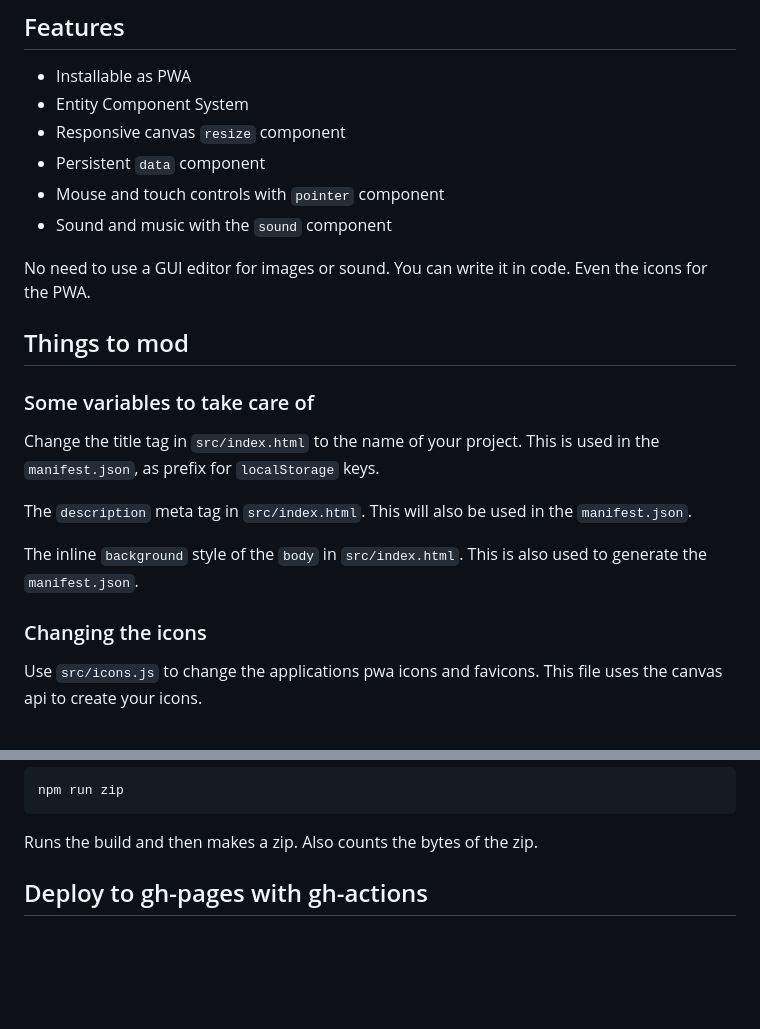
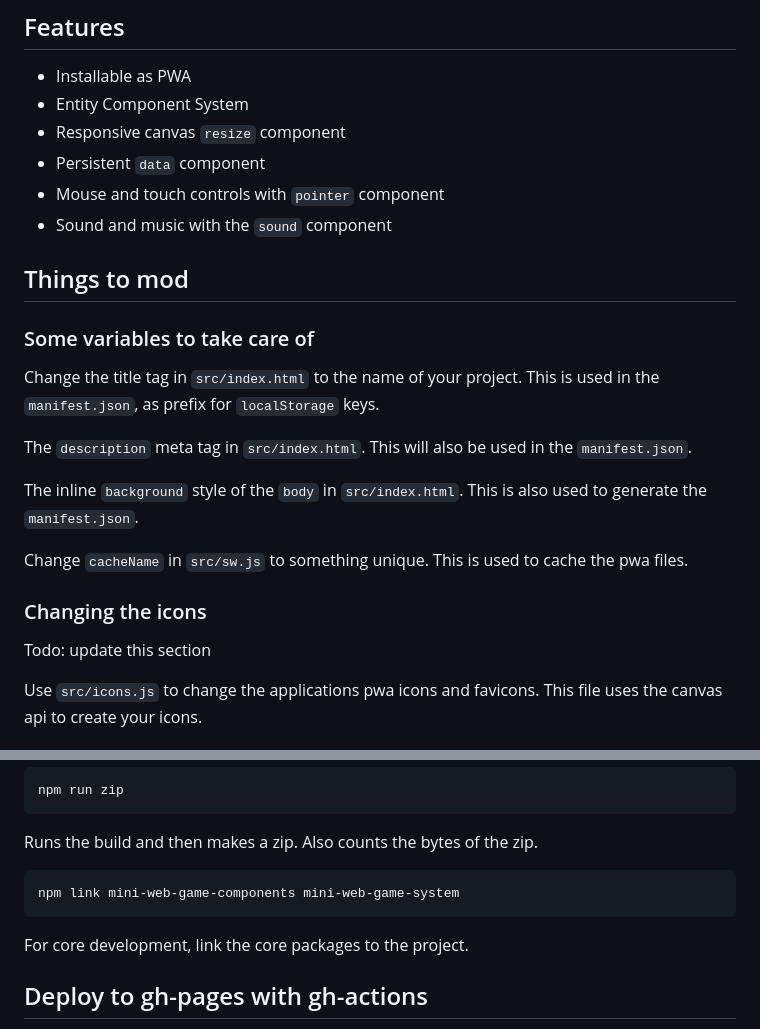
Before and after one commit to Quinten/mini-web-game, a Markdown page: README.md, 2 parts joined by grey strips. Drawn GitHub-style; blank space fills up the shorter version.

````diff
--- a/README.md
+++ b/README.md
@@ -13,8 +13,6 @@ Uses [parcel](https://parceljs.org/) as a build tool.
 - Mouse and touch controls with `pointer` component
 - Sound and music with the `sound` component
 
-No need to use a GUI editor for images or sound. You can write it in code. Even the icons for the PWA.
-
 ## Things to mod
 
 ### Some variables to take care of
@@ -25,7 +23,11 @@ The `description` meta tag in `src/index.html`. This will also be used in the `m
 
 The inline `background` style of the `body` in `src/index.html`. This is also used to generate the `manifest.json`.
 
+Change `cacheName` in `src/sw.js` to something unique. This is used to cache the pwa files.
+
 ### Changing the icons
+
+Todo: update this section
 
 Use `src/icons.js` to change the applications pwa icons and favicons. This file uses the canvas api to create your icons.
 
@@ -150,6 +152,12 @@ npm run zip
 
 Runs the build and then makes a zip. Also counts the bytes of the zip.
 
+```
+npm link mini-web-game-components mini-web-game-system
+```
+
+For core development, link the core packages to the project.
+
 ## Deploy to gh-pages with gh-actions
 
 When pushing on the master branch, a build is deployed automatically to github pages. To make it run correctly, add a secret to the settings of your repo named `ACCESS_TOKEN`. This github token should have write permissions to repos.
````
